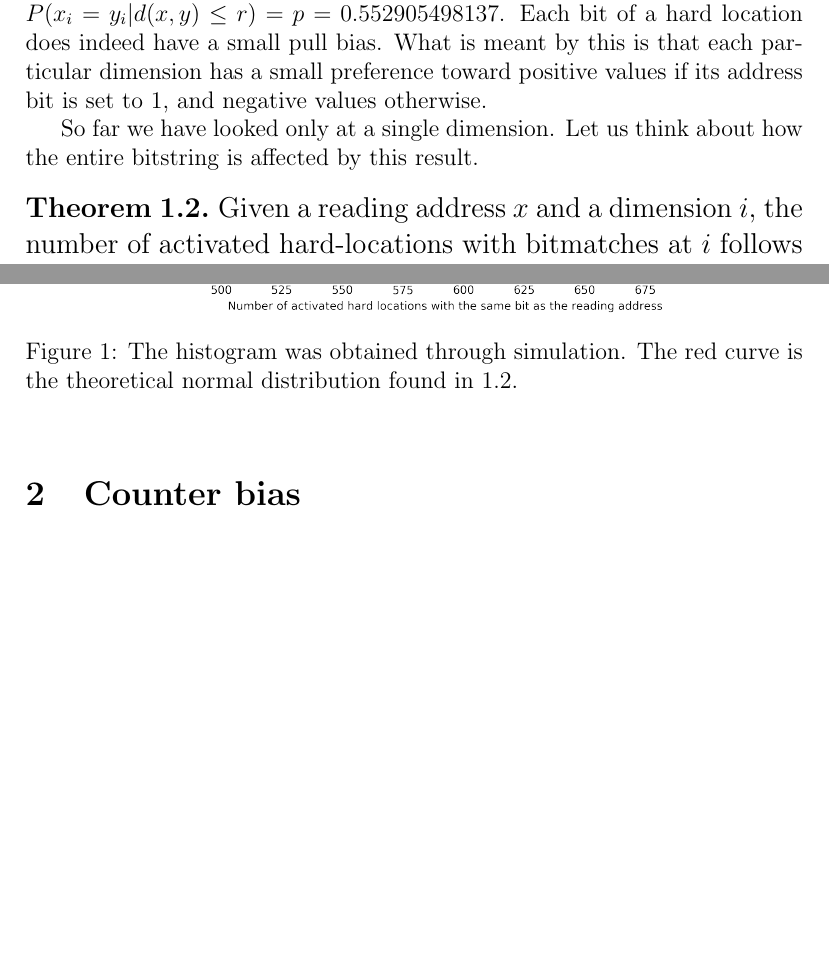
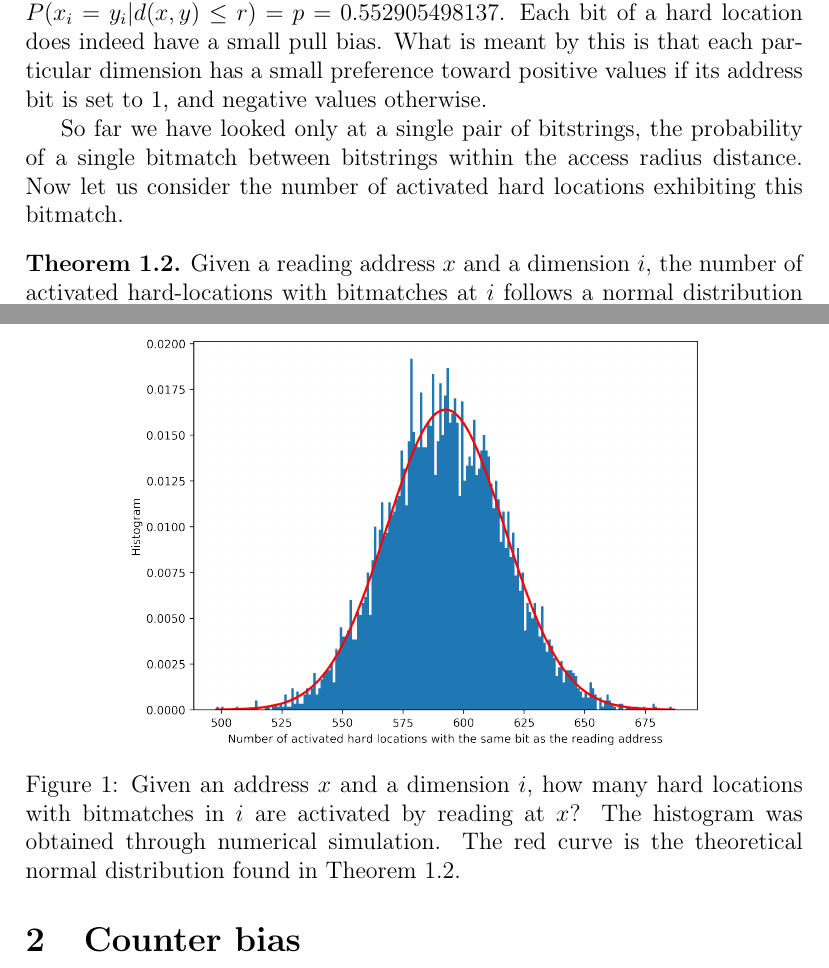
Before and after one commit to Alex-Linhares/msbrogli-phd, a LaTeX document (kanerva-answer.tex): two parts of pages 3 and 4 of 10, joined at a grey line, cut so that both start at the same text, the shorter picture padded with empty space. Compiled offline with pdfLaTeX.

Commit message:
teorema 1.2

```diff
--- a/kanerva-answer.tex
+++ b/kanerva-answer.tex
@@ -9,7 +9,7 @@
 
 \newtheorem{theorem}{Theorem}[section]
 \usepackage{etoolbox}
-\AtBeginEnvironment{theorem}{\large}
+%\AtBeginEnvironment{theorem}{\large}
 
 
 \begin{document}
@@ -76,7 +76,7 @@ $P(x_i = y_i | d(x, y) \le r) = \dfrac{\sum_{k=0}^{r} \binom{n-1}{k}}{\sum_{k=0}
 
 Theorem \ref{T1} is valid for both ``x at x'' (autoassociative memory) and ``random at x'' (heteroassociative memory). When $n=1,000$ and $r=451$, $P(x_i = y_i | d(x, y) \le r) = p = 0.552905498137$.  Each bit of a hard location does indeed have a small pull bias.  What is meant by this is that each particular dimension has a small preference toward positive values if its address bit is set to 1, and negative values otherwise.
 
-So far we have looked only at a single dimension.  Let us think about how the entire bitstring is affected by this result.
+So far we have looked only at a single pair of bitstrings, the probability of a single bitmatch between bitstrings within the access radius distance.  Now let us consider the number of activated hard locations exhibiting this bitmatch.
 
 \begin{theorem}
 \emph{Given a reading address $x$ and a dimension $i$, the number of activated hard-locations with bitmatches at $i$ follows a normal distribution with }
@@ -104,7 +104,7 @@ See Figure \ref{fig:sdm-same-bit-histogram} for a comparison between the theoret
   \centering
   \includegraphics[width=0.75\textwidth]{./images02/autocorrelation/same-bit-histogram.png}
 
-  \caption{The histogram was obtained through simulation. The red curve is the theoretical normal distribution found in \ref{T2}.}
+  \caption{Given an address $x$ and a dimension $i$, how many hard locations with bitmatches in $i$ are activated by reading at $x$?  The histogram was obtained through numerical simulation. The red curve is the theoretical normal distribution found in Theorem \ref{T2}.}
   \label{fig:sdm-same-bit-histogram}
 \end{figure}
 
```
Also changed, not shown: kanerva-answer.pdf.
